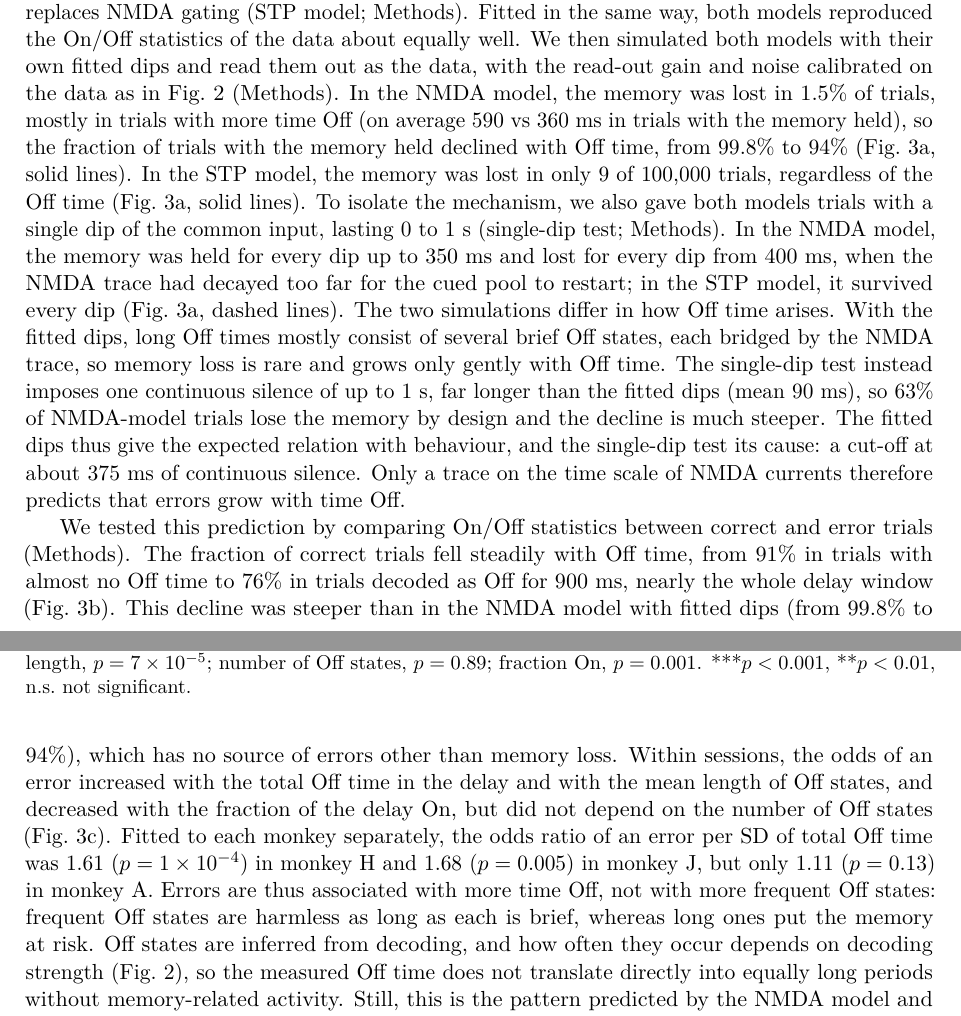
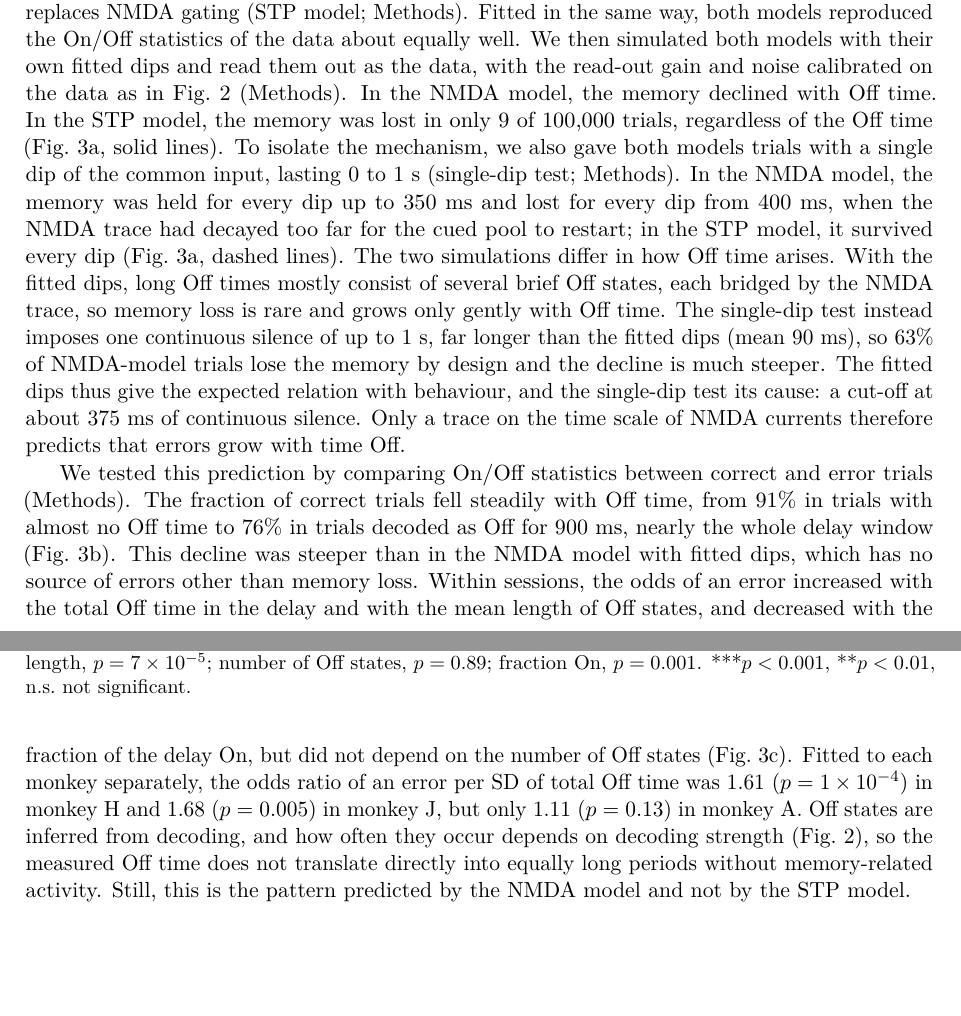
Before and after one commit to jmourabarbosa/gamma_bursts-, a LaTeX paper (paper/main.tex): two parts of pages 4 and 5 of 10, joined at a grey line, cut so that both start at the same text, the shorter picture padded with empty space. Compiled offline with pdfLaTeX.

Commit message:
paper: Methods split into STP model and simulations of memory against Off time; results text synced with the doc; recompiled PDF
Co-Authored-By: Claude Opus 5.5 <noreply@anthropic.com>
Claude-Session: https://claude.ai/code/session_01Muxo6fVhqMZ2e3pmGJiRgd

```diff
--- a/paper/main.tex
+++ b/paper/main.tex
@@ -71,9 +71,9 @@ If Off states come from shared dips in network activity, the same dynamics, read
 
 \subsection{Errors increase with time Off, as expected from an NMDA trace}
 
-So far, we analysed correct trials only, but error trials can help distinguish between the two accounts of working memory. NMDA currents and short-term synaptic facilitation can both carry a memory across brief Off states, but on different time scales: NMDA gating decays within ${\sim}$150~ms, whereas facilitation decays over ${\sim}$1.5~s \citep{mongillo2008,mi2017}, comparable to the whole memory period (the delay ended 1.4--1.6~s after cue onset). To see what each mechanism predicts, we compared our model with a version in which short-term facilitation replaces NMDA gating (STP model; Methods). Fitted in the same way, both models reproduced the On/Off statistics of the data about equally well. We then simulated both models with their own fitted dips and read them out as the data, with the read-out gain and noise calibrated on the data as in Fig.~2 (Methods). In the NMDA model, the memory was lost in 1.5\% of trials, mostly in trials with more time Off (on average 590 vs 360~ms in trials with the memory held), so the fraction of trials with the memory held declined with Off time, from 99.8\% to 94\% (Fig.~3a, solid lines). In the STP model, the memory was lost in only 9 of 100,000 trials, regardless of the Off time (Fig.~3a, solid lines). To isolate the mechanism, we also gave both models trials with a single dip of the common input, lasting 0 to 1~s (single-dip test; Methods). In the NMDA model, the memory was held for every dip up to 350~ms and lost for every dip from 400~ms, when the NMDA trace had decayed too far for the cued pool to restart; in the STP model, it survived every dip (Fig.~3a, dashed lines). The two simulations differ in how Off time arises. With the fitted dips, long Off times mostly consist of several brief Off states, each bridged by the NMDA trace, so memory loss is rare and grows only gently with Off time. The single-dip test instead imposes one continuous silence of up to 1~s, far longer than the fitted dips (mean 90~ms), so 63\% of NMDA-model trials lose the memory by design and the decline is much steeper. The fitted dips thus give the expected relation with behaviour, and the single-dip test its cause: a cut-off at about 375~ms of continuous silence. Only a trace on the time scale of NMDA currents therefore predicts that errors grow with time Off.
+So far, we analysed correct trials only, but error trials can help distinguish between the two accounts of working memory. NMDA currents and short-term synaptic facilitation can both carry a memory across brief Off states, but on different time scales: NMDA gating decays within ${\sim}$150~ms, whereas facilitation decays over ${\sim}$1.5~s \citep{mongillo2008,mi2017}, comparable to the whole memory period (the delay ended 1.4--1.6~s after cue onset). To see what each mechanism predicts, we compared our model with a version in which short-term facilitation replaces NMDA gating (STP model; Methods). Fitted in the same way, both models reproduced the On/Off statistics of the data about equally well. We then simulated both models with their own fitted dips and read them out as the data, with the read-out gain and noise calibrated on the data as in Fig.~2 (Methods). In the NMDA model, the memory declined with Off time. In the STP model, the memory was lost in only 9 of 100,000 trials, regardless of the Off time (Fig.~3a, solid lines). To isolate the mechanism, we also gave both models trials with a single dip of the common input, lasting 0 to 1~s (single-dip test; Methods). In the NMDA model, the memory was held for every dip up to 350~ms and lost for every dip from 400~ms, when the NMDA trace had decayed too far for the cued pool to restart; in the STP model, it survived every dip (Fig.~3a, dashed lines). The two simulations differ in how Off time arises. With the fitted dips, long Off times mostly consist of several brief Off states, each bridged by the NMDA trace, so memory loss is rare and grows only gently with Off time. The single-dip test instead imposes one continuous silence of up to 1~s, far longer than the fitted dips (mean 90~ms), so 63\% of NMDA-model trials lose the memory by design and the decline is much steeper. The fitted dips thus give the expected relation with behaviour, and the single-dip test its cause: a cut-off at about 375~ms of continuous silence. Only a trace on the time scale of NMDA currents therefore predicts that errors grow with time Off.
 
-We tested this prediction by comparing On/Off statistics between correct and error trials (Methods). The fraction of correct trials fell steadily with Off time, from 91\% in trials with almost no Off time to 76\% in trials decoded as Off for 900~ms, nearly the whole delay window (Fig.~3b). This decline was steeper than in the NMDA model with fitted dips (from 99.8\% to 94\%), which has no source of errors other than memory loss. Within sessions, the odds of an error increased with the total Off time in the delay and with the mean length of Off states, and decreased with the fraction of the delay On, but did not depend on the number of Off states (Fig.~3c). Fitted to each monkey separately, the odds ratio of an error per SD of total Off time was 1.61 ($p = 1\times10^{-4}$) in monkey H and 1.68 ($p = 0.005$) in monkey J, but only 1.11 ($p = 0.13$) in monkey A. Errors are thus associated with more time Off, not with more frequent Off states: frequent Off states are harmless as long as each is brief, whereas long ones put the memory at risk. Off states are inferred from decoding, and how often they occur depends on decoding strength (Fig.~2), so the measured Off time does not translate directly into equally long periods without memory-related activity. Still, this is the pattern predicted by the NMDA model and not by the STP model.
+We tested this prediction by comparing On/Off statistics between correct and error trials (Methods). The fraction of correct trials fell steadily with Off time, from 91\% in trials with almost no Off time to 76\% in trials decoded as Off for 900~ms, nearly the whole delay window (Fig.~3b). This decline was steeper than in the NMDA model with fitted dips, which has no source of errors other than memory loss. Within sessions, the odds of an error increased with the total Off time in the delay and with the mean length of Off states, and decreased with the fraction of the delay On, but did not depend on the number of Off states (Fig.~3c). Fitted to each monkey separately, the odds ratio of an error per SD of total Off time was 1.61 ($p = 1\times10^{-4}$) in monkey H and 1.68 ($p = 0.005$) in monkey J, but only 1.11 ($p = 0.13$) in monkey A. Off states are inferred from decoding, and how often they occur depends on decoding strength (Fig.~2), so the measured Off time does not translate directly into equally long periods without memory-related activity. Still, this is the pattern predicted by the NMDA model and not by the STP model.
 
 \begin{figure}[t]
   \centering
```
Also changed, not shown: paper/main.pdf, paper/main.tex (8 more changed lines).
